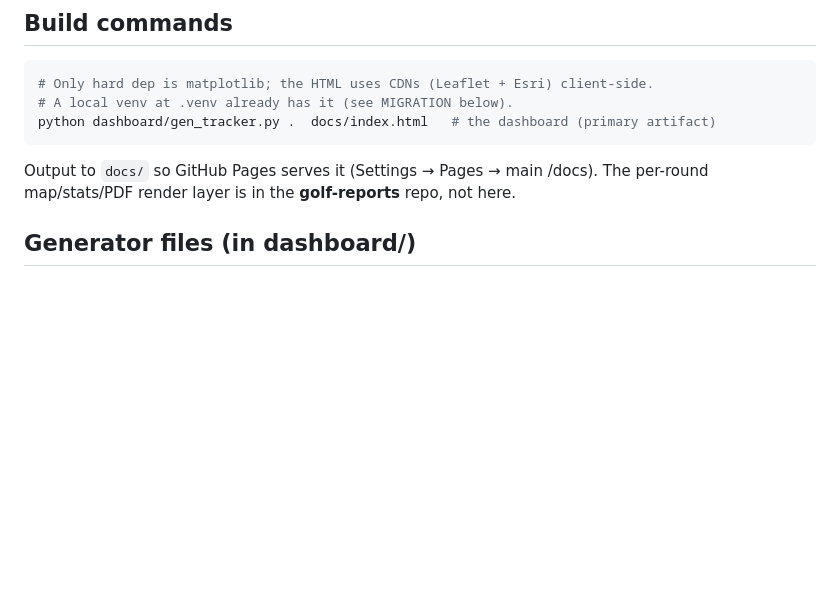
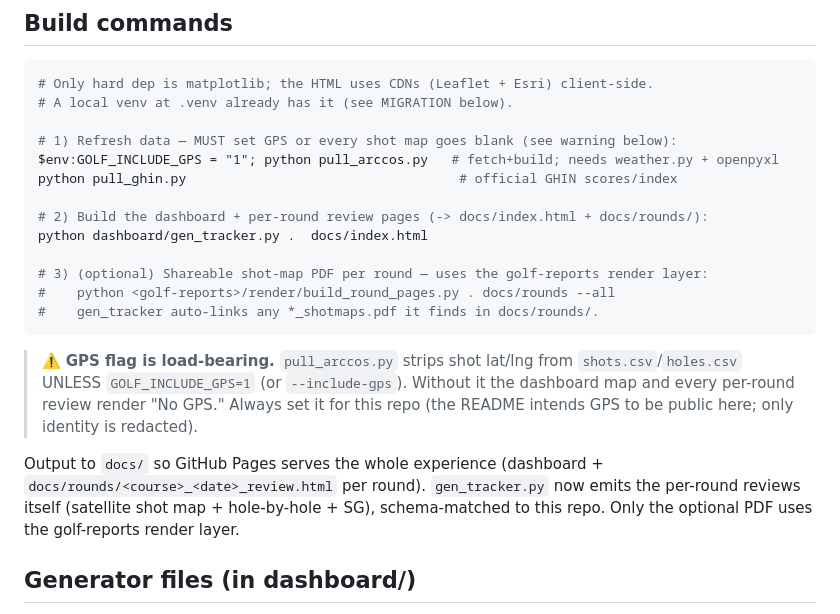
Before and after one commit to chrisdecali/arccos-sg-baseline, a Markdown page: CLAUDE.md, the part around the change. Drawn GitHub-style; blank space fills up the shorter version.

Commit message:
Document GOLF_INCLUDE_GPS flag + per-round build steps in CLAUDE.md
Records the load-bearing GPS flag (pulling without it blanks all shot maps) and
the dashboard + per-round review + PDF build sequence, so the weekly routine
does not repeat the mapless-pull regression.

Co-Authored-By: Claude Opus 4.8 (1M context) <noreply@anthropic.com>

````diff
--- a/CLAUDE.md
+++ b/CLAUDE.md
@@ -59,11 +59,28 @@ holed iff it's the max `shot_num` among that hole's putts.
 ```powershell
 # Only hard dep is matplotlib; the HTML uses CDNs (Leaflet + Esri) client-side.
 # A local venv at .venv already has it (see MIGRATION below).
-python dashboard/gen_tracker.py .  docs/index.html   # the dashboard (primary artifact)
+
+# 1) Refresh data — MUST set GPS or every shot map goes blank (see warning below):
+$env:GOLF_INCLUDE_GPS = "1"; python pull_arccos.py   # fetch+build; needs weather.py + openpyxl
+python pull_ghin.py                                   # official GHIN scores/index
+
+# 2) Build the dashboard + per-round review pages (-> docs/index.html + docs/rounds/):
+python dashboard/gen_tracker.py .  docs/index.html
+
+# 3) (optional) Shareable shot-map PDF per round — uses the golf-reports render layer:
+#    python <golf-reports>/render/build_round_pages.py . docs/rounds --all
+#    gen_tracker auto-links any *_shotmaps.pdf it finds in docs/rounds/.
 ```
 
-Output to `docs/` so GitHub Pages serves it (Settings → Pages → main /docs). The
-per-round map/stats/PDF render layer is in the **golf-reports** repo, not here.
+> ⚠️ **GPS flag is load-bearing.** `pull_arccos.py` strips shot lat/lng from
+> `shots.csv`/`holes.csv` UNLESS `GOLF_INCLUDE_GPS=1` (or `--include-gps`). Without
+> it the dashboard map and every per-round review render "No GPS." Always set it for
+> this repo (the README intends GPS to be public here; only identity is redacted).
+
+Output to `docs/` so GitHub Pages serves the whole experience (dashboard +
+`docs/rounds/<course>_<date>_review.html` per round). `gen_tracker.py` now emits the
+per-round reviews itself (satellite shot map + hole-by-hole + SG), schema-matched to
+this repo. Only the optional PDF uses the golf-reports render layer.
 
 ## Generator files (in dashboard/)
 
````
